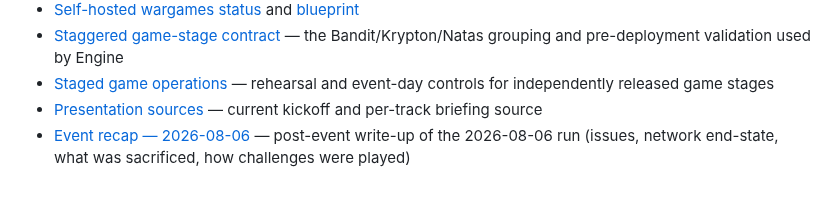
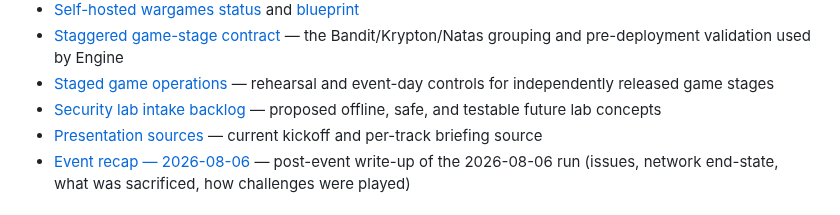
Before and after one commit to stoptalkingishh/CEI-Labs-Wargames, a Markdown page: README.md, the part around the change. Drawn GitHub-style.

Commit message:
docs: add security lab intake backlog

```diff
--- a/README.md
+++ b/README.md
@@ -48,6 +48,8 @@ Each game's folder holds three docs:
   Bandit/Krypton/Natas grouping and pre-deployment validation used by Engine
 - [Staged game operations](docs/staged-game-operations.md) — rehearsal and
   event-day controls for independently released game stages
+- [Security lab intake backlog](docs/security-lab-intake.md) — proposed
+  offline, safe, and testable future lab concepts
 - [Presentation sources](presentation/README.md) — current kickoff and
   per-track briefing source
 - [Event recap — 2026-08-06](docs/event-recap-2026-08-06.md) — post-event
```
Also changed, not shown: docs/security-lab-intake.md (added, +93 -0 lines).
